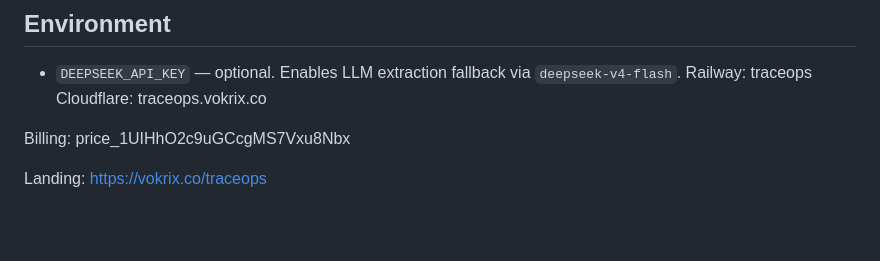
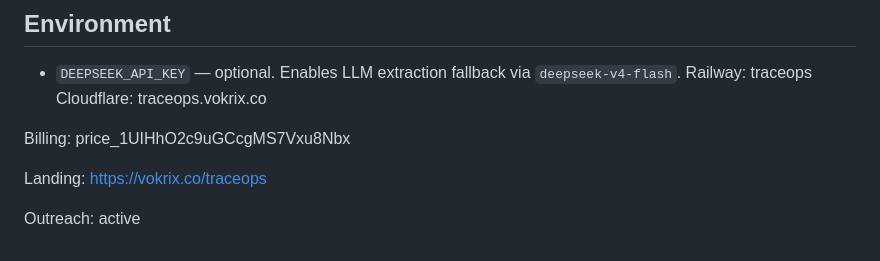
Before and after one commit to vokrix-products/traceops, a Markdown page: README.md, the part around the change. GitHub-like rendering; blank space fills up the shorter version.

Commit message:
outreach complete

```diff
--- a/README.md
+++ b/README.md
@@ -106,3 +106,5 @@ Cloudflare: traceops.vokrix.co
 Billing: price_1UIHhO2c9uGCcgMS7Vxu8Nbx
 
 Landing: https://vokrix.co/traceops
+
+Outreach: active
```
